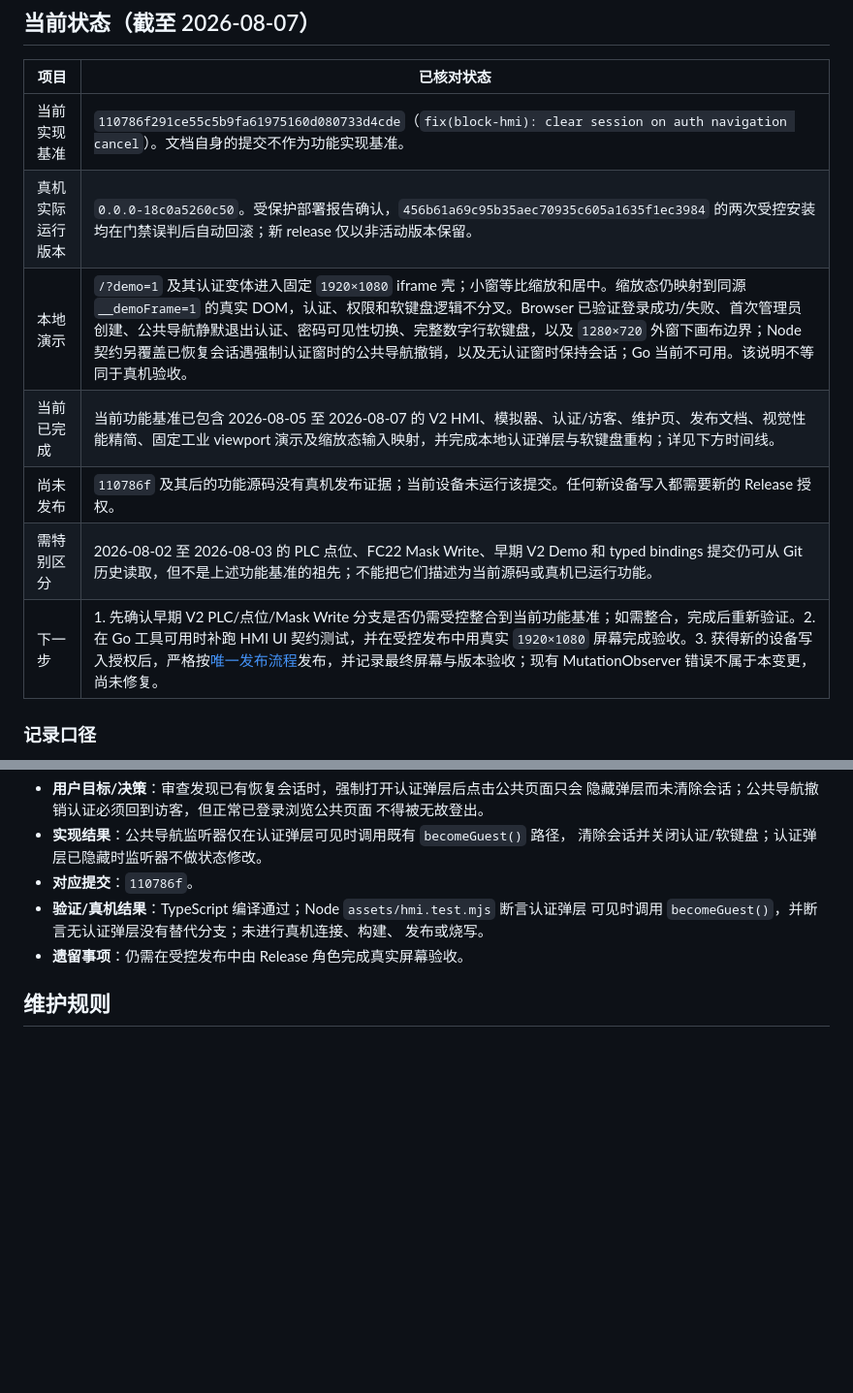
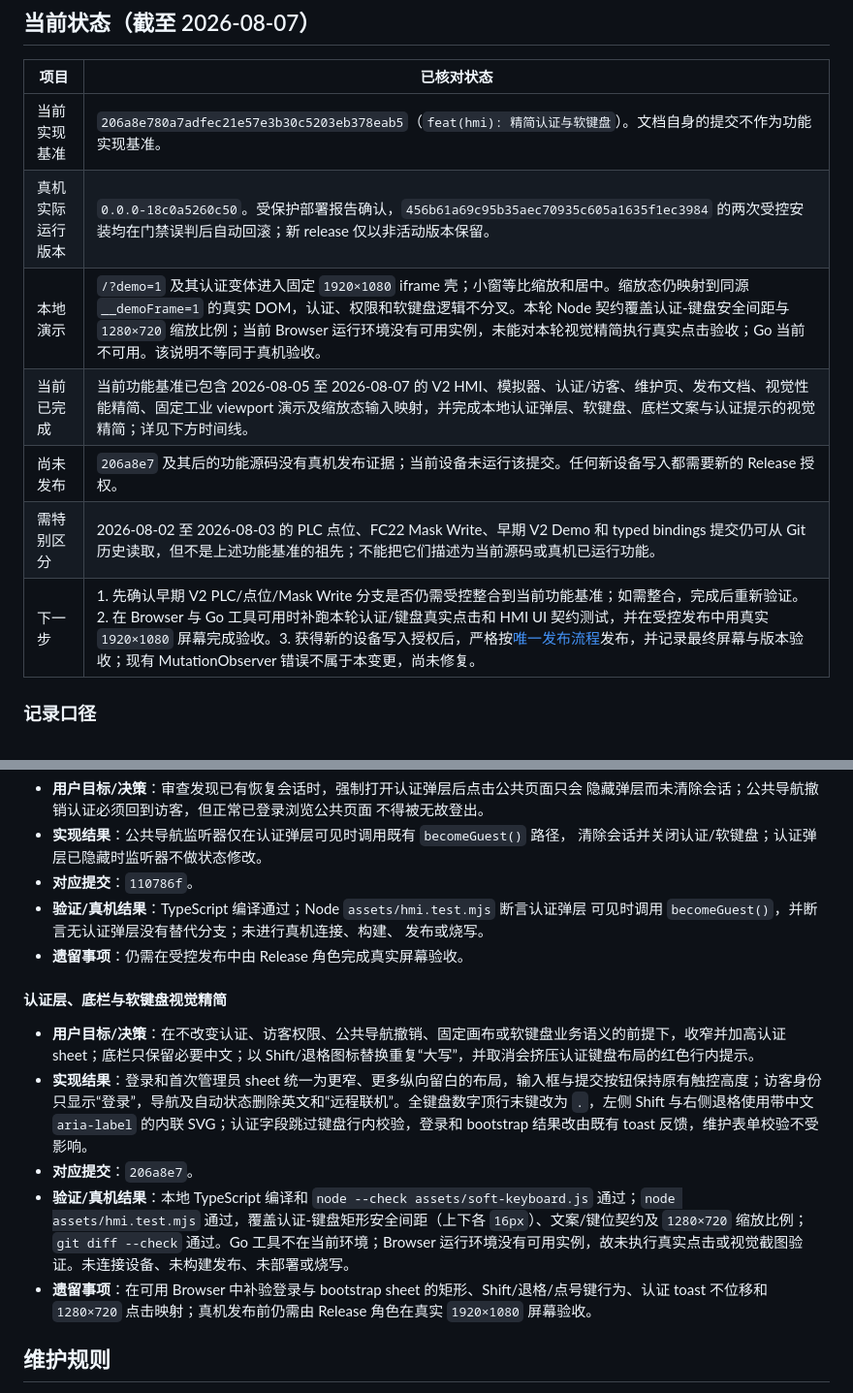
Before and after one commit to antony-zhu/Bock-History, a Markdown page: docs/development/Block-V2变更记录.md, 2 parts joined by grey strips. Shown at 97% size. Rendered like a GitHub page; blank space fills up the shorter version.

Commit message:
docs: 记录认证与键盘视觉精简

```diff
--- a/docs/development/Block-V2变更记录.md
+++ b/docs/development/Block-V2变更记录.md
@@ -9,13 +9,13 @@
 
 | 项目 | 已核对状态 |
 | --- | --- |
-| 当前实现基准 | `110786f291ce55c5b9fa61975160d080733d4cde`（`fix(block-hmi): clear session on auth navigation cancel`）。文档自身的提交不作为功能实现基准。 |
+| 当前实现基准 | `206a8e780a7adfec21e57e3b30c5203eb378eab5`（`feat(hmi): 精简认证与软键盘`）。文档自身的提交不作为功能实现基准。 |
 | 真机实际运行版本 | `0.0.0-18c0a5260c50`。受保护部署报告确认，`456b61a69c95b35aec70935c605a1635f1ec3984` 的两次受控安装均在门禁误判后自动回滚；新 release 仅以非活动版本保留。 |
-| 本地演示 | `/?demo=1` 及其认证变体进入固定 `1920×1080` iframe 壳；小窗等比缩放和居中。缩放态仍映射到同源 `__demoFrame=1` 的真实 DOM，认证、权限和软键盘逻辑不分叉。Browser 已验证登录成功/失败、首次管理员创建、公共导航静默退出认证、密码可见性切换、完整数字行软键盘，以及 `1280×720` 外窗下画布边界；Node 契约另覆盖已恢复会话遇强制认证窗时的公共导航撤销，以及无认证窗时保持会话；Go 当前不可用。该说明不等同于真机验收。 |
-| 当前已完成 | 当前功能基准已包含 2026-08-05 至 2026-08-07 的 V2 HMI、模拟器、认证/访客、维护页、发布文档、视觉性能精简、固定工业 viewport 演示及缩放态输入映射，并完成本地认证弹层与软键盘重构；详见下方时间线。 |
-| 尚未发布 | `110786f` 及其后的功能源码没有真机发布证据；当前设备未运行该提交。任何新设备写入都需要新的 Release 授权。 |
+| 本地演示 | `/?demo=1` 及其认证变体进入固定 `1920×1080` iframe 壳；小窗等比缩放和居中。缩放态仍映射到同源 `__demoFrame=1` 的真实 DOM，认证、权限和软键盘逻辑不分叉。本轮 Node 契约覆盖认证-键盘安全间距与 `1280×720` 缩放比例；当前 Browser 运行环境没有可用实例，未能对本轮视觉精简执行真实点击验收；Go 当前不可用。该说明不等同于真机验收。 |
+| 当前已完成 | 当前功能基准已包含 2026-08-05 至 2026-08-07 的 V2 HMI、模拟器、认证/访客、维护页、发布文档、视觉性能精简、固定工业 viewport 演示及缩放态输入映射，并完成本地认证弹层、软键盘、底栏文案与认证提示的视觉精简；详见下方时间线。 |
+| 尚未发布 | `206a8e7` 及其后的功能源码没有真机发布证据；当前设备未运行该提交。任何新设备写入都需要新的 Release 授权。 |
 | 需特别区分 | 2026-08-02 至 2026-08-03 的 PLC 点位、FC22 Mask Write、早期 V2 Demo 和 typed bindings 提交仍可从 Git 历史读取，但不是上述功能基准的祖先；不能把它们描述为当前源码或真机已运行功能。 |
-| 下一步 | 1. 先确认早期 V2 PLC/点位/Mask Write 分支是否仍需受控整合到当前功能基准；如需整合，完成后重新验证。2. 在 Go 工具可用时补跑 HMI UI 契约测试，并在受控发布中用真实 `1920×1080` 屏幕完成验收。3. 获得新的设备写入授权后，严格按[唯一发布流程](../../deploy/block/README.md)发布，并记录最终屏幕与版本验收；现有 MutationObserver 错误不属于本变更，尚未修复。 |
+| 下一步 | 1. 先确认早期 V2 PLC/点位/Mask Write 分支是否仍需受控整合到当前功能基准；如需整合，完成后重新验证。2. 在 Browser 与 Go 工具可用时补跑本轮认证/键盘真实点击和 HMI UI 契约测试，并在受控发布中用真实 `1920×1080` 屏幕完成验收。3. 获得新的设备写入授权后，严格按[唯一发布流程](../../deploy/block/README.md)发布，并记录最终屏幕与版本验收；现有 MutationObserver 错误不属于本变更，尚未修复。 |
 
 ### 记录口径
 
@@ -255,6 +255,14 @@
   发布或烧写。
 - **遗留事项**：仍需在受控发布中由 Release 角色完成真实屏幕验收。
 
+#### 认证层、底栏与软键盘视觉精简
+
+- **用户目标/决策**：在不改变认证、访客权限、公共导航撤销、固定画布或软键盘业务语义的前提下，收窄并加高认证 sheet；底栏只保留必要中文；以 Shift/退格图标替换重复“大写”，并取消会挤压认证键盘布局的红色行内提示。
+- **实现结果**：登录和首次管理员 sheet 统一为更窄、更多纵向留白的布局，输入框与提交按钮保持原有触控高度；访客身份只显示“登录”，导航及自动状态删除英文和“远程联机”。全键盘数字顶行末键改为 `.`，左侧 Shift 与右侧退格使用带中文 `aria-label` 的内联 SVG；认证字段跳过键盘行内校验，登录和 bootstrap 结果改由既有 toast 反馈，维护表单校验不受影响。
+- **对应提交**：`206a8e7`。
+- **验证/真机结果**：本地 TypeScript 编译和 `node --check assets/soft-keyboard.js` 通过；`node assets/hmi.test.mjs` 通过，覆盖认证-键盘矩形安全间距（上下各 `16px`）、文案/键位契约及 `1280×720` 缩放比例；`git diff --check` 通过。Go 工具不在当前环境；Browser 运行环境没有可用实例，故未执行真实点击或视觉截图验证。未连接设备、未构建发布、未部署或烧写。
+- **遗留事项**：在可用 Browser 中补验登录与 bootstrap sheet 的矩形、Shift/退格/点号键行为、认证 toast 不位移和 `1280×720` 点击映射；真机发布前仍需由 Release 角色在真实 `1920×1080` 屏幕验收。
+
 ## 维护规则
 
 每次 Block V2 变更只在本文件**追加一条**，并同步更新顶部的功能基准、真机
```
